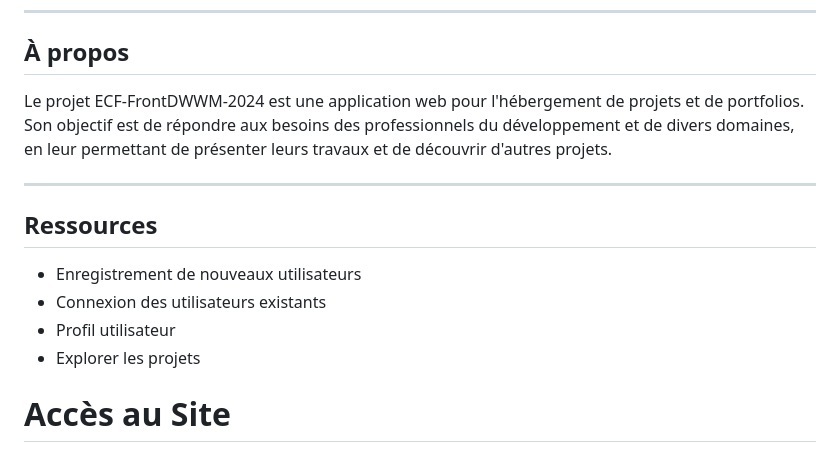
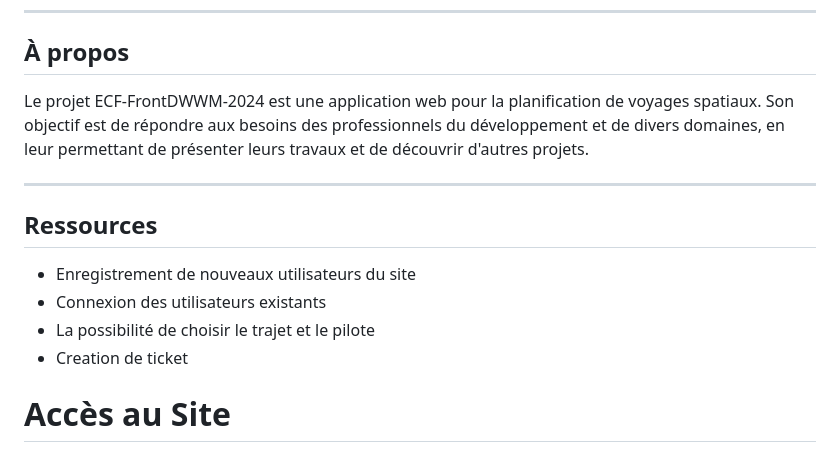
Before and after one commit to AlexNesvit/ECF-FrontDWWM-2024, a Markdown page: README.md, the part around the change. Rendered like a GitHub page.

```diff
--- a/README.md
+++ b/README.md
@@ -24,16 +24,16 @@
 
 ## À propos
 
-Le projet ECF-FrontDWWM-2024 est une application web pour l'hébergement de projets et de portfolios. Son objectif est de répondre aux besoins des professionnels du développement et de divers domaines, en leur permettant de présenter leurs travaux et de découvrir d'autres projets.
+Le projet ECF-FrontDWWM-2024 est une application web pour la planification de voyages spatiaux. Son objectif est de répondre aux besoins des professionnels du développement et de divers domaines, en leur permettant de présenter leurs travaux et de découvrir d'autres projets.
 
 ---
 
 ## Ressources
 
-- Enregistrement de nouveaux utilisateurs
+- Enregistrement de nouveaux utilisateurs du site
 - Connexion des utilisateurs existants
-- Profil utilisateur
-- Explorer les projets
+- La possibilité de choisir le trajet et le pilote
+- Creation de ticket
 
 # Accès au Site
 
```
